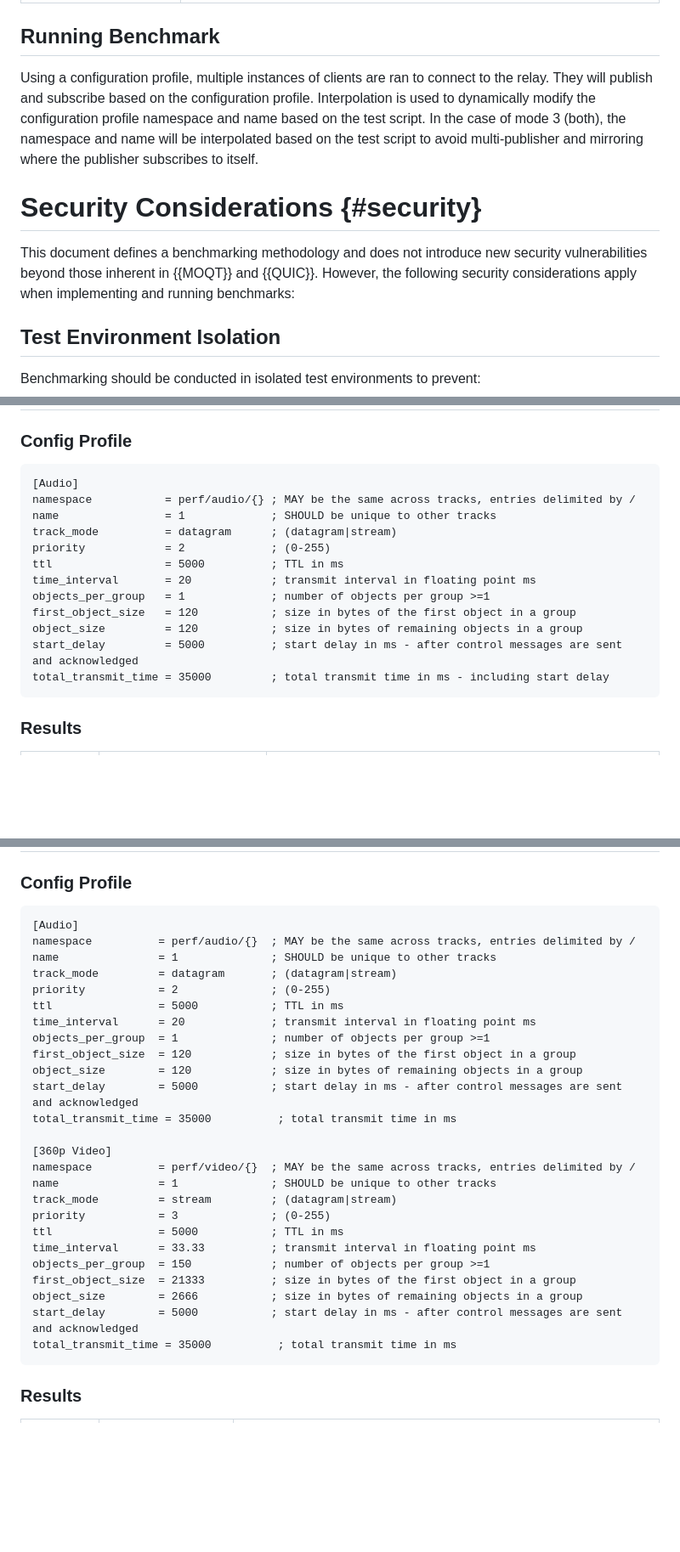
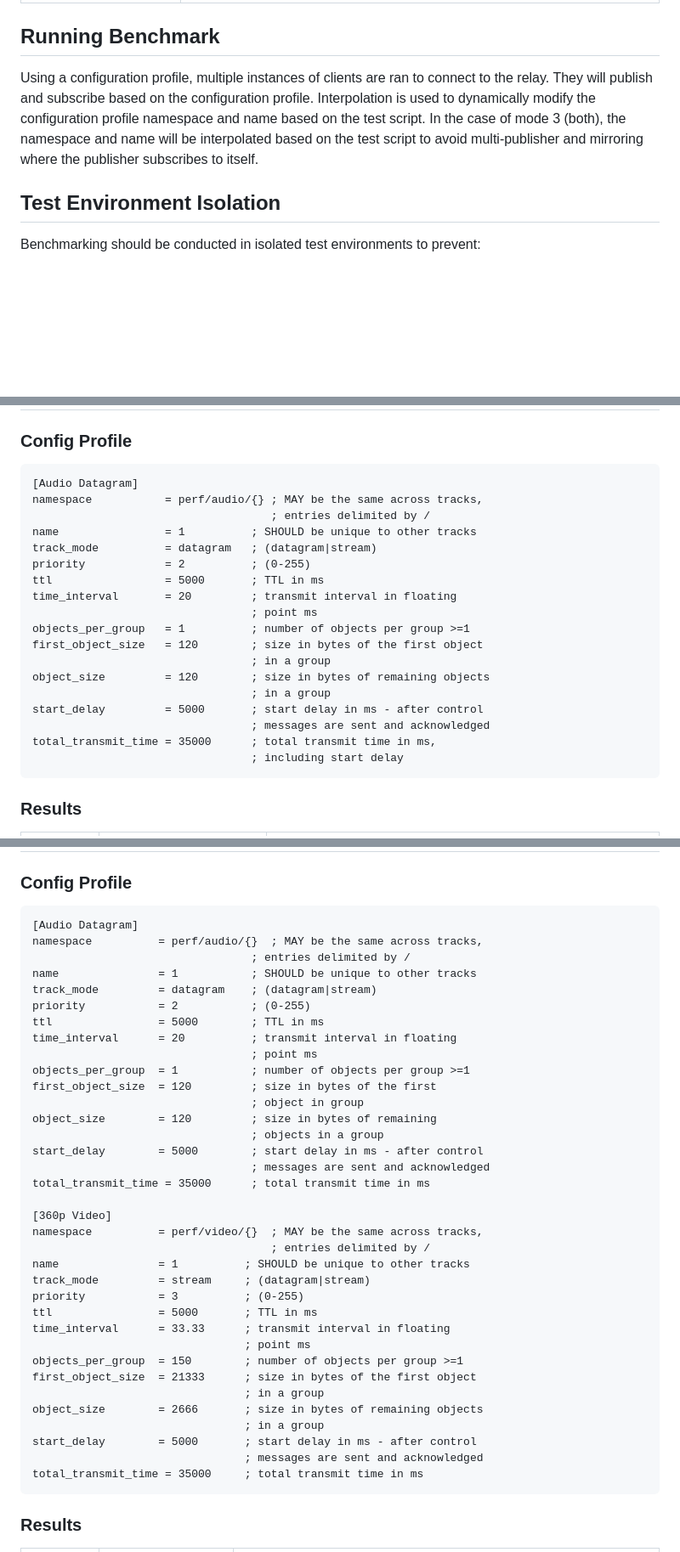
Before and after one commit to TimEvens/draft-evens-moq-bench, a Markdown page: draft-evens-moq-bench.md, 3 parts joined by grey strips. Shown at 85% size. Drawn GitHub-style; blank space fills up the shorter version.

```diff
--- a/draft-evens-moq-bench.md
+++ b/draft-evens-moq-bench.md
@@ -386,13 +438,11 @@ The following result metrics are computed at the end of a track that has complet
 
 ## Running Benchmark
 
-Using a configuration profile, multiple instances of clients are ran to connect to the relay.  They will publish and subscribe based on the configuration profile.  Interpolation is used
-to dynamically modify the configuration profile namespace and name based on the test script. In the case of mode 3 (both), the namespace and name will be interpolated based on the test script
-to avoid multi-publisher and mirroring where the publisher subscribes to itself.
-
-# Security Considerations {#security}
-
-This document defines a benchmarking methodology and does not introduce new security vulnerabilities beyond those inherent in {{MOQT}} and {{QUIC}}. However, the following security considerations apply when implementing and running benchmarks:
+Using a configuration profile, multiple instances of clients are ran to connect to the relay.  They will
+publish and subscribe based on the configuration profile.  Interpolation is used to dynamically modify the
+configuration profile namespace and name based on the test script. In the case of mode 3 (both), the
+namespace and name will be interpolated based on the test script to avoid multi-publisher and mirroring
+where the publisher subscribes to itself.
 
 ## Test Environment Isolation
 
@@ -475,18 +530,24 @@ Benchmark tests two open source relays using latest main branches on September 2
 ### Config Profile
 
 ~~~
-[Audio]
-namespace           = perf/audio/{} ; MAY be the same across tracks, entries delimited by /
-name                = 1             ; SHOULD be unique to other tracks
-track_mode          = datagram      ; (datagram|stream)
-priority            = 2             ; (0-255)
-ttl                 = 5000          ; TTL in ms
-time_interval       = 20            ; transmit interval in floating point ms
-objects_per_group   = 1             ; number of objects per group >=1
-first_object_size   = 120           ; size in bytes of the first object in a group
-object_size         = 120           ; size in bytes of remaining objects in a group
-start_delay         = 5000          ; start delay in ms - after control messages are sent and acknowledged
-total_transmit_time = 35000         ; total transmit time in ms - including start delay
+[Audio Datagram]
+namespace           = perf/audio/{} ; MAY be the same across tracks,
+                                    ; entries delimited by /
+name                = 1          ; SHOULD be unique to other tracks
+track_mode          = datagram   ; (datagram|stream)
+priority            = 2          ; (0-255)
+ttl                 = 5000       ; TTL in ms
+time_interval       = 20         ; transmit interval in floating
+                                 ; point ms
+objects_per_group   = 1          ; number of objects per group >=1
+first_object_size   = 120        ; size in bytes of the first object
+                                 ; in a group
+object_size         = 120        ; size in bytes of remaining objects
+                                 ; in a group
+start_delay         = 5000       ; start delay in ms - after control
+                                 ; messages are sent and acknowledged
+total_transmit_time = 35000      ; total transmit time in ms,
+                                 ; including start delay
 ~~~
 
 ### Results
@@ -502,31 +563,41 @@ total_transmit_time = 35000         ; total transmit time in ms - including star
 ### Config Profile
 
 ~~~
-[Audio]
-namespace          = perf/audio/{}  ; MAY be the same across tracks, entries delimited by /
-name               = 1              ; SHOULD be unique to other tracks
-track_mode         = datagram       ; (datagram|stream)
-priority           = 2              ; (0-255)
-ttl                = 5000           ; TTL in ms
-time_interval      = 20             ; transmit interval in floating point ms
-objects_per_group  = 1              ; number of objects per group >=1
-first_object_size  = 120            ; size in bytes of the first object in a group
-object_size        = 120            ; size in bytes of remaining objects in a group
-start_delay        = 5000           ; start delay in ms - after control messages are sent and acknowledged
-total_transmit_time = 35000          ; total transmit time in ms
+[Audio Datagram]
+namespace          = perf/audio/{}  ; MAY be the same across tracks,
+                                 ; entries delimited by /
+name               = 1           ; SHOULD be unique to other tracks
+track_mode         = datagram    ; (datagram|stream)
+priority           = 2           ; (0-255)
+ttl                = 5000        ; TTL in ms
+time_interval      = 20          ; transmit interval in floating
+                                 ; point ms
+objects_per_group  = 1           ; number of objects per group >=1
+first_object_size  = 120         ; size in bytes of the first
+                                 ; object in group
+object_size        = 120         ; size in bytes of remaining
+                                 ; objects in a group
+start_delay        = 5000        ; start delay in ms - after control
+                                 ; messages are sent and acknowledged
+total_transmit_time = 35000      ; total transmit time in ms
 
 [360p Video]
-namespace          = perf/video/{}  ; MAY be the same across tracks, entries delimited by /
-name               = 1              ; SHOULD be unique to other tracks
-track_mode         = stream         ; (datagram|stream)
-priority           = 3              ; (0-255)
-ttl                = 5000           ; TTL in ms
-time_interval      = 33.33          ; transmit interval in floating point ms
-objects_per_group  = 150            ; number of objects per group >=1
-first_object_size  = 21333          ; size in bytes of the first object in a group
-object_size        = 2666           ; size in bytes of remaining objects in a group
-start_delay        = 5000           ; start delay in ms - after control messages are sent and acknowledged
-total_transmit_time = 35000          ; total transmit time in ms
+namespace          = perf/video/{}  ; MAY be the same across tracks,
+                                    ; entries delimited by /
+name               = 1          ; SHOULD be unique to other tracks
+track_mode         = stream     ; (datagram|stream)
+priority           = 3          ; (0-255)
+ttl                = 5000       ; TTL in ms
+time_interval      = 33.33      ; transmit interval in floating
+                                ; point ms
+objects_per_group  = 150        ; number of objects per group >=1
+first_object_size  = 21333      ; size in bytes of the first object
+                                ; in a group
+object_size        = 2666       ; size in bytes of remaining objects
+                                ; in a group
+start_delay        = 5000       ; start delay in ms - after control
+                                ; messages are sent and acknowledged
+total_transmit_time = 35000     ; total transmit time in ms
 ~~~
 
 ### Results
```
Also changed, not shown: other parts of draft-evens-moq-bench.md (+148 -91 lines).
